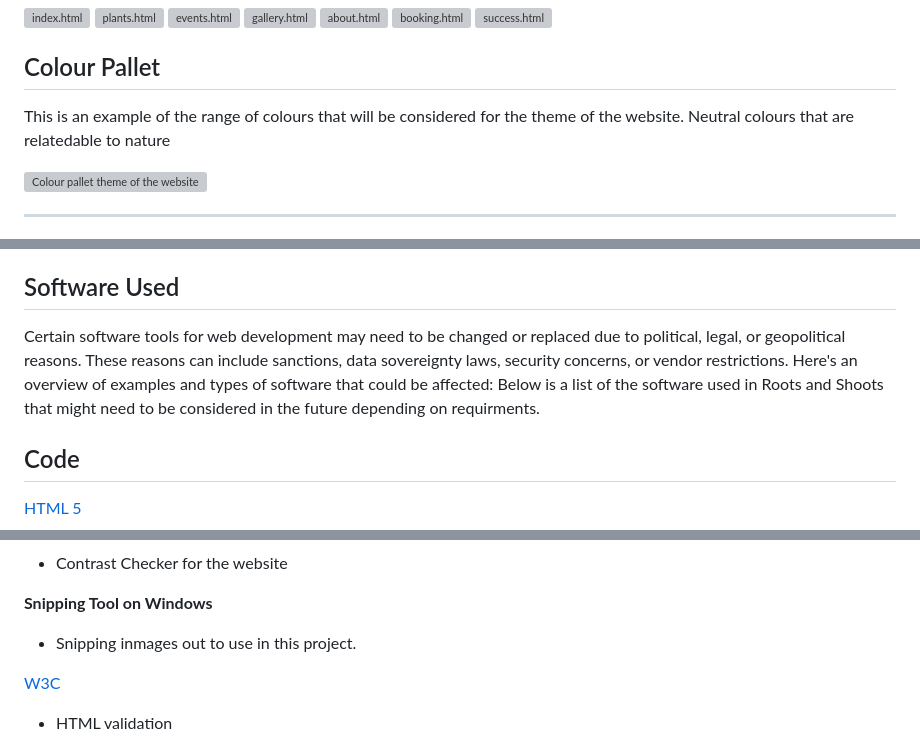
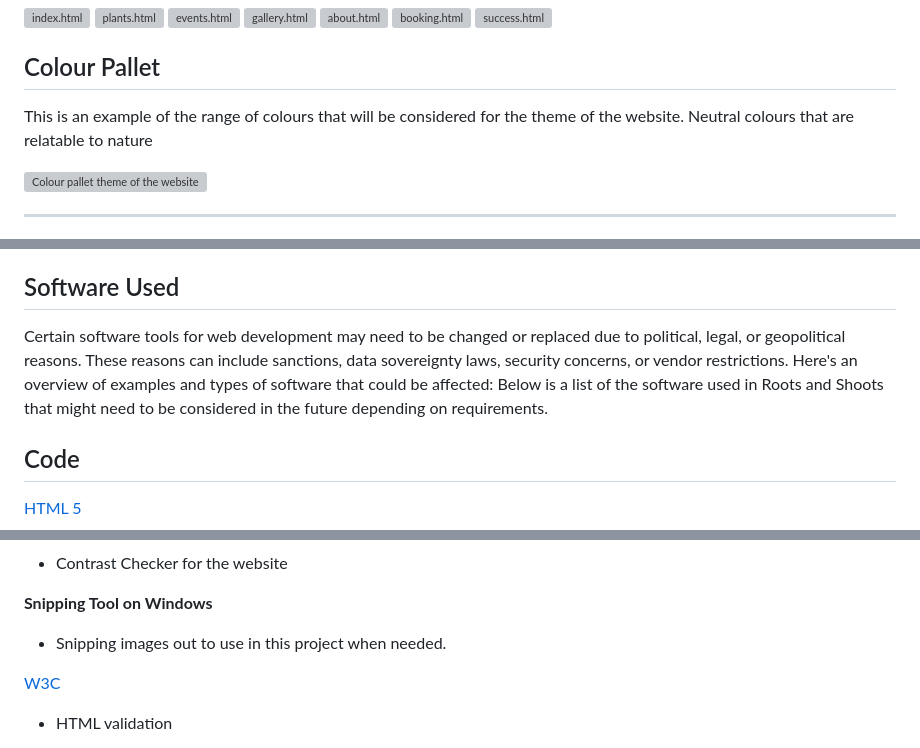
Before and after one commit to Matt-Wilshaw/roots-and-shoots, a Markdown page: README.md, 3 parts joined by grey strips. Drawn GitHub-style; grey boxes are pictures that could not be loaded.

```diff
--- a/README.md
+++ b/README.md
@@ -150,7 +156,7 @@ Wireframes are visual blueprints used in the early stages of web design to outli
 ## Colour Pallet
 
 This is an example of the range of colours that will be considered for the theme of the website.
-Neutral  colours that are relatedable to nature
+Neutral  colours that are relatable to nature
 
 ![Colour pallet theme of the website](/readme-images/picsart%20colour%20picker.gif)
 
@@ -202,7 +208,7 @@ Mobile-optimised carousels for browsing featured gardens and plants.
 
 ## Software Used
 
-Certain software tools for web development may need to be changed or replaced due to political, legal, or geopolitical reasons. These reasons can include sanctions, data sovereignty laws, security concerns, or vendor restrictions. Here's an overview of examples and types of software that could be affected: Below is a list of the software used in Roots and Shoots that might need to be considered in the future depending on requirments.
+Certain software tools for web development may need to be changed or replaced due to political, legal, or geopolitical reasons. These reasons can include sanctions, data sovereignty laws, security concerns, or vendor restrictions. Here's an overview of examples and types of software that could be affected: Below is a list of the software used in Roots and Shoots that might need to be considered in the future depending on requirements.
 
 ## Code
 
@@ -258,7 +264,7 @@ Certain software tools for web development may need to be changed or replaced du
 - Contrast Checker for the website
 
 **Snipping Tool on Windows**
-- Snipping inmages out to use in this project.
+- Snipping images out to use in this project when needed.
 
 [W3C](https://validator.w3.org/)
 - HTML validation
```
Also changed, not shown: other parts of README.md (+15 -9 lines).
